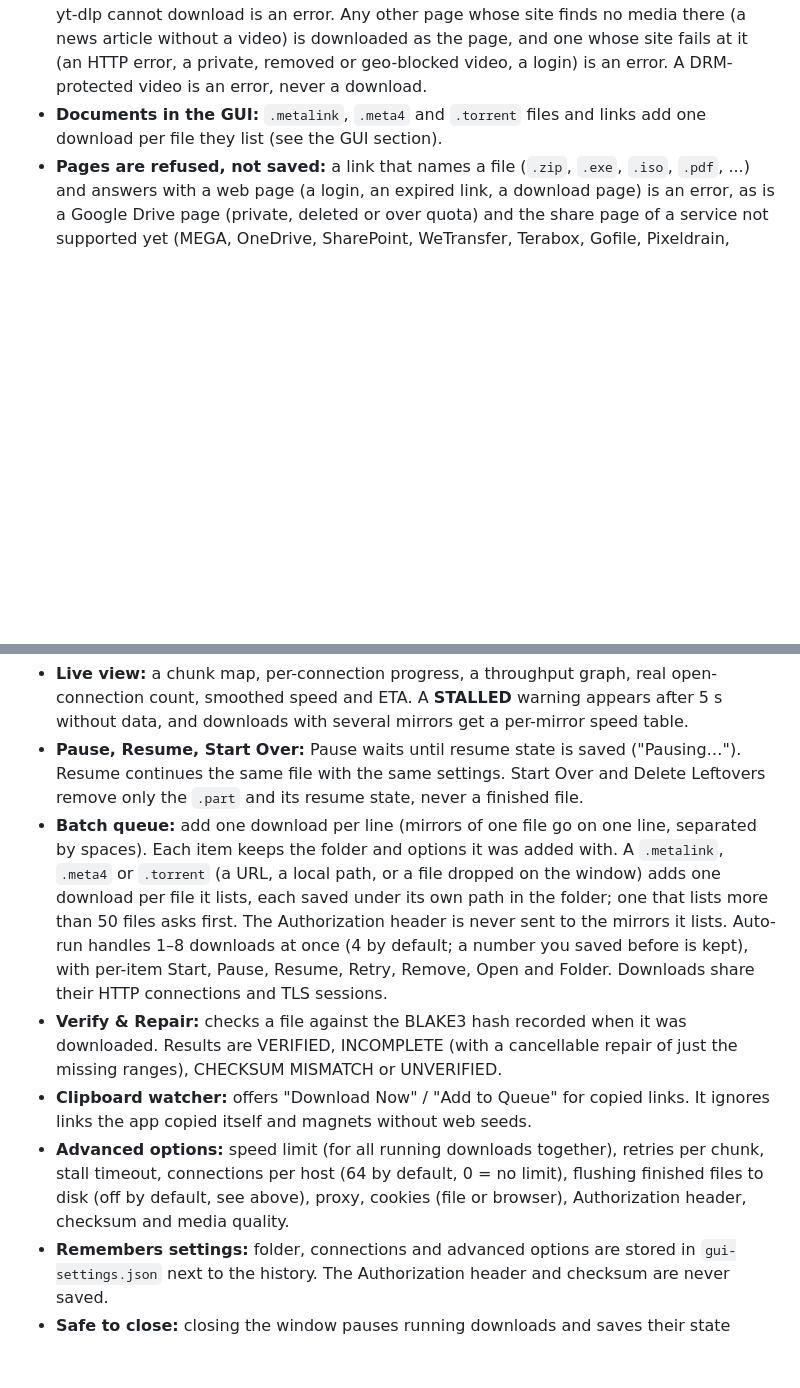
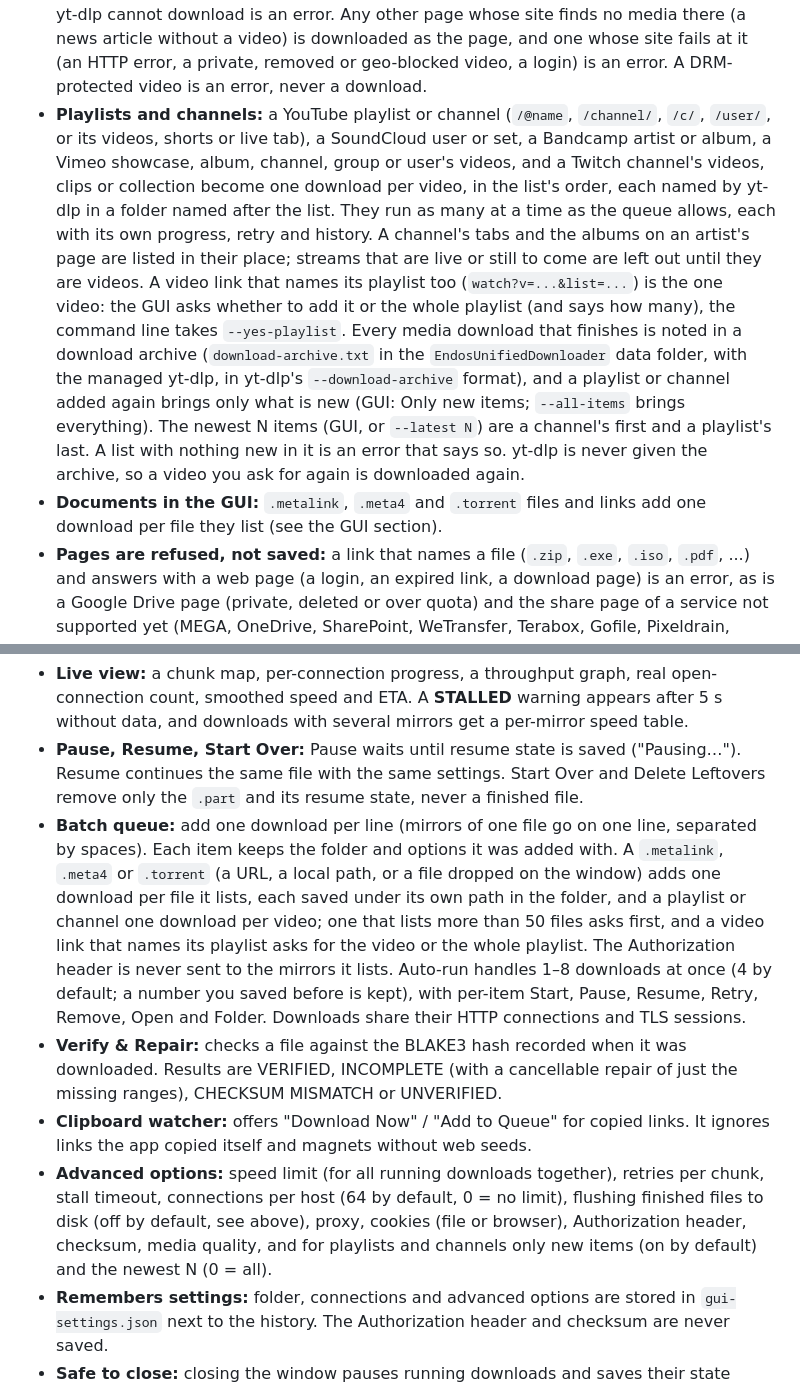
Before and after one commit to Adityasharma0101911/Endo-s-Unified-Downloader, a Markdown page: README.md, 2 parts joined by grey strips. GitHub-like rendering; blank space fills up the shorter version.

Commit message:
docs: playlists and channels, and the download archive
Claude-Session: https://claude.ai/code/session_018DQ7sJ2rpWJBG8skhHyAVG

```diff
--- a/README.md
+++ b/README.md
@@ -49,6 +49,7 @@ A pasted link gives the file or the media it stands for, judged by where it land
 - **Code-site file pages:** a "view file" link on GitHub (`/blob/`, a renamed branch included), GitLab (`/-/blob/`), Bitbucket (`/src/`) or Hugging Face (`/blob/`, and `/raw/`, which on its own gives only the pointer of a large file) downloads the file itself. A folder link is an error.
 - **Google Docs, Sheets and Slides:** an editor or share link downloads the document as `.docx`, `.xlsx` (every sheet, whichever one the link opens on) or `.pptx`. An export link keeps the format it asks for, such as one sheet's `.csv` (`export?format=csv&gid=...`). A private document is an error that says how to share it, or to pass your browser's cookies with `--load-cookies`.
 - **Any site yt-dlp supports:** a web page that plays no video of its own is offered to yt-dlp's site extractors (never its generic one), which fail at once for a site they do not know. When one takes the page, its media is downloaded instead of the page, in the GUI's media quality. So are Box, SharePoint video and Yandex Disk share pages; one that yt-dlp cannot download is an error. Any other page whose site finds no media there (a news article without a video) is downloaded as the page, and one whose site fails at it (an HTTP error, a private, removed or geo-blocked video, a login) is an error. A DRM-protected video is an error, never a download.
+- **Playlists and channels:** a YouTube playlist or channel (`/@name`, `/channel/`, `/c/`, `/user/`, or its videos, shorts or live tab), a SoundCloud user or set, a Bandcamp artist or album, a Vimeo showcase, album, channel, group or user's videos, and a Twitch channel's videos, clips or collection become one download per video, in the list's order, each named by yt-dlp in a folder named after the list. They run as many at a time as the queue allows, each with its own progress, retry and history. A channel's tabs and the albums on an artist's page are listed in their place; streams that are live or still to come are left out until they are videos. A video link that names its playlist too (`watch?v=...&list=...`) is the one video: the GUI asks whether to add it or the whole playlist (and says how many), the command line takes `--yes-playlist`. Every media download that finishes is noted in a download archive (`download-archive.txt` in the `EndosUnifiedDownloader` data folder, with the managed yt-dlp, in yt-dlp's `--download-archive` format), and a playlist or channel added again brings only what is new (GUI: Only new items; `--all-items` brings everything). The newest N items (GUI, or `--latest N`) are a channel's first and a playlist's last. A list with nothing new in it is an error that says so. yt-dlp is never given the archive, so a video you ask for again is downloaded again.
 - **Documents in the GUI:** `.metalink`, `.meta4` and `.torrent` files and links add one download per file they list (see the GUI section).
 - **Pages are refused, not saved:** a link that names a file (`.zip`, `.exe`, `.iso`, `.pdf`, ...) and answers with a web page (a login, an expired link, a download page) is an error, as is a Google Drive page (private, deleted or over quota) and the share page of a service not supported yet (MEGA, OneDrive, SharePoint, WeTransfer, Terabox, Gofile, Pixeldrain, iCloud, pCloud). A file whose server labels it a web page still downloads when its first bytes show it is a file.
 - **Secrets stay out of history:** history, and the GUI's saved queue for downloads that finished or failed, keep links without the user name, password, signatures and tokens they carry (`X-Amz-Signature`, `sig`, `key`, `Authorization`, any parameter named `...token`, `..._key`, `...secret` or `...password`, Discord's `hm`, Safe Links' `data`, a Telegram bot's token, ...), including links inside other links and error messages. A link saved without its secret no longer tells one file from another (`object_key=` may name the file), so giving it again finds its finished file only by a link without a secret that it led to (where a short link landed, a resolver's link); otherwise the file is downloaded again, as `name (1).ext`. A Redownload, Retry or repair that would need the secret asks for the link instead. A download that has not finished keeps its links whole so that it can resume: in the saved queue while it waits or is paused, and in its resume file (`<name>.part.hfstate`) until it completes.
@@ -229,10 +230,10 @@ The service downloads every line of the queue, two at a time, and then exits. Fi
 
 - **Live view:** a chunk map, per-connection progress, a throughput graph, real open-connection count, smoothed speed and ETA. A **STALLED** warning appears after 5 s without data, and downloads with several mirrors get a per-mirror speed table.
 - **Pause, Resume, Start Over:** Pause waits until resume state is saved ("Pausing…"). Resume continues the same file with the same settings. Start Over and Delete Leftovers remove only the `.part` and its resume state, never a finished file.
-- **Batch queue:** add one download per line (mirrors of one file go on one line, separated by spaces). Each item keeps the folder and options it was added with. A `.metalink`, `.meta4` or `.torrent` (a URL, a local path, or a file dropped on the window) adds one download per file it lists, each saved under its own path in the folder; one that lists more than 50 files asks first. The Authorization header is never sent to the mirrors it lists. Auto-run handles 1–8 downloads at once (4 by default; a number you saved before is kept), with per-item Start, Pause, Resume, Retry, Remove, Open and Folder. Downloads share their HTTP connections and TLS sessions.
+- **Batch queue:** add one download per line (mirrors of one file go on one line, separated by spaces). Each item keeps the folder and options it was added with. A `.metalink`, `.meta4` or `.torrent` (a URL, a local path, or a file dropped on the window) adds one download per file it lists, each saved under its own path in the folder, and a playlist or channel one download per video; one that lists more than 50 files asks first, and a video link that names its playlist asks for the video or the whole playlist. The Authorization header is never sent to the mirrors it lists. Auto-run handles 1–8 downloads at once (4 by default; a number you saved before is kept), with per-item Start, Pause, Resume, Retry, Remove, Open and Folder. Downloads share their HTTP connections and TLS sessions.
 - **Verify & Repair:** checks a file against the BLAKE3 hash recorded when it was downloaded. Results are VERIFIED, INCOMPLETE (with a cancellable repair of just the missing ranges), CHECKSUM MISMATCH or UNVERIFIED.
 - **Clipboard watcher:** offers "Download Now" / "Add to Queue" for copied links. It ignores links the app copied itself and magnets without web seeds.
-- **Advanced options:** speed limit (for all running downloads together), retries per chunk, stall timeout, connections per host (64 by default, 0 = no limit), flushing finished files to disk (off by default, see above), proxy, cookies (file or browser), Authorization header, checksum and media quality.
+- **Advanced options:** speed limit (for all running downloads together), retries per chunk, stall timeout, connections per host (64 by default, 0 = no limit), flushing finished files to disk (off by default, see above), proxy, cookies (file or browser), Authorization header, checksum, media quality, and for playlists and channels only new items (on by default) and the newest N (0 = all).
 - **Remembers settings:** folder, connections and advanced options are stored in `gui-settings.json` next to the history. The Authorization header and checksum are never saved.
 - **Safe to close:** closing the window pauses running downloads and saves their state (waiting at most 3 s). It also stops yt-dlp. The app uses no CPU while idle.
 
```
